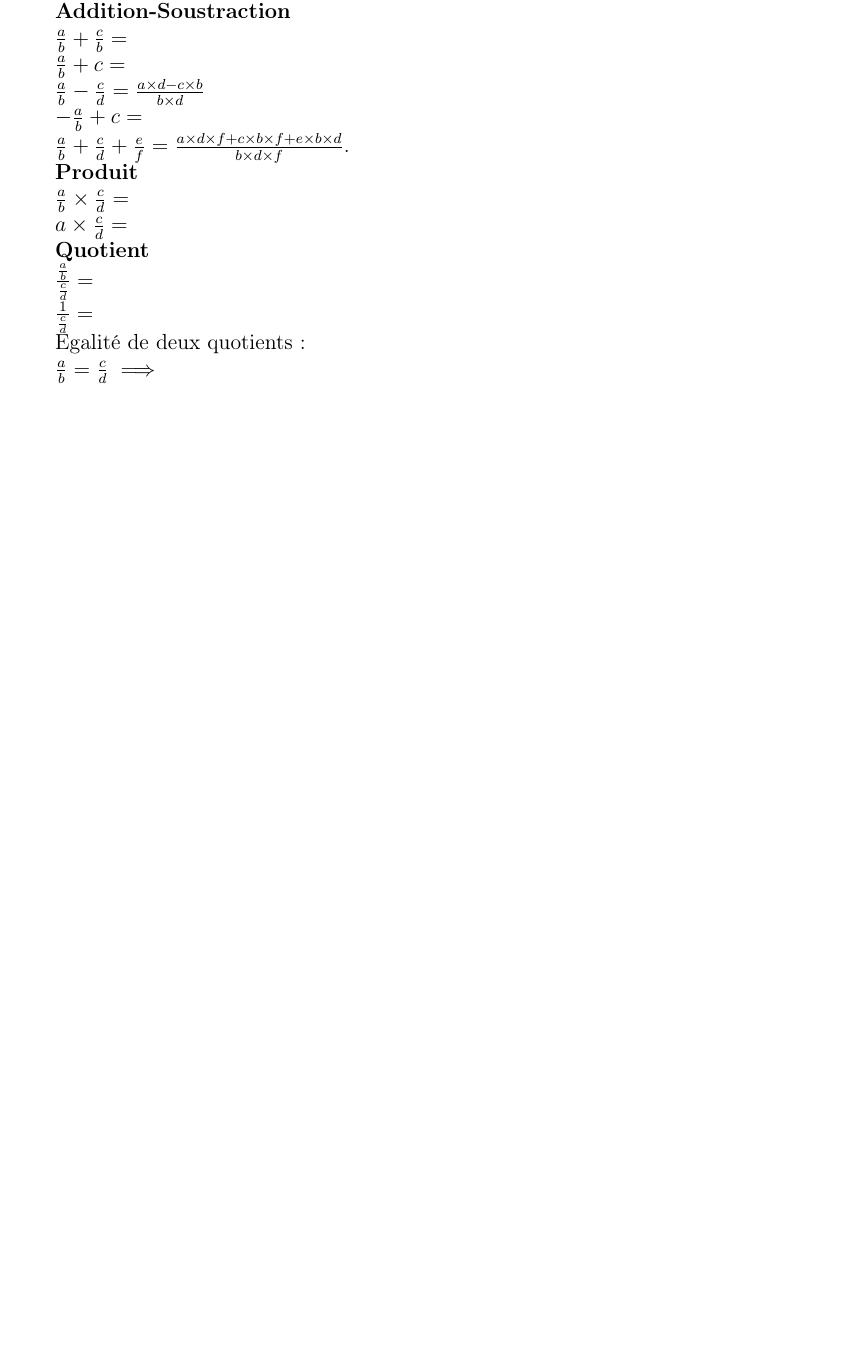
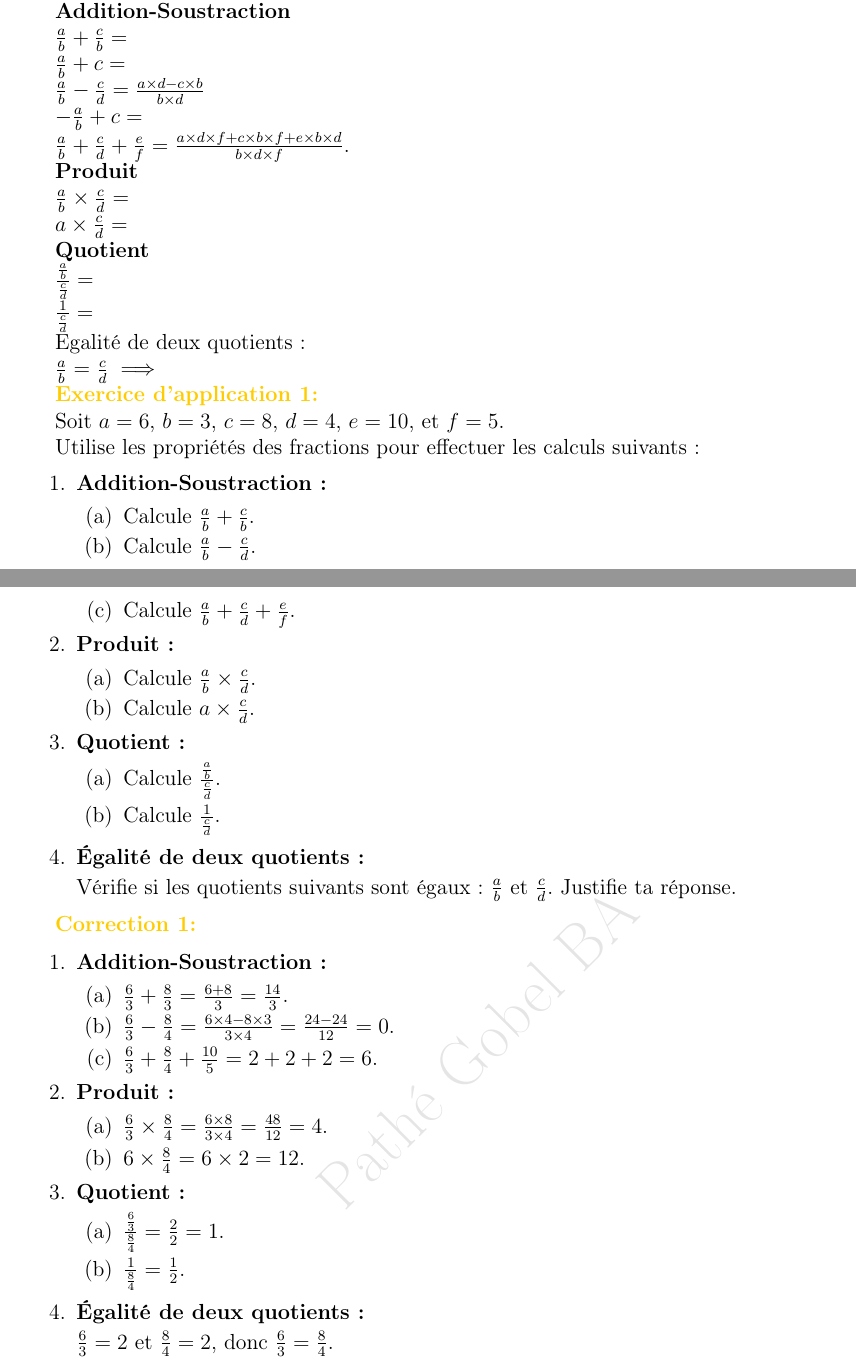
Before and after one commit to patheGobel/2ndL, a LaTeX document (CalculDansR.tex): part of the page before the commit and two parts of pages 1 and 2 of 2 after it, the two joined at a grey line, cut so that both start at the same text, the shorter picture padded with empty space. Compiled offline with pdfLaTeX.

Commit message:
Exercice d'application

```diff
--- a/CalculDansR.tex
+++ b/CalculDansR.tex
@@ -131,7 +131,63 @@ Egalité de deux quotients :
 
 $\frac{a}{b}=\frac{c}{d} \implies$
 
+\textbf{\exerciceapp}
 
+Soit $a = 6$, $b = 3$, $c = 8$, $d = 4$, $e = 10$, et $f = 5$.
+
+Utilise les propriétés des fractions pour effectuer les calculs suivants :
+
+\begin{enumerate}
+    \item \textbf{Addition-Soustraction :}
+        \begin{enumerate}
+            \item Calcule $\frac{a}{b} + \frac{c}{b}$.
+            \item Calcule $\frac{a}{b} - \frac{c}{d}$.
+            \item Calcule $\frac{a}{b} + \frac{c}{d} + \frac{e}{f}$.
+        \end{enumerate}
+
+    \item \textbf{Produit :}
+        \begin{enumerate}
+            \item Calcule $\frac{a}{b} \times \frac{c}{d}$.
+            \item Calcule $a \times \frac{c}{d}$.
+        \end{enumerate}
+
+    \item \textbf{Quotient :}
+        \begin{enumerate}
+            \item Calcule $\frac{\frac{a}{b}}{\frac{c}{d}}$.
+            \item Calcule $\frac{1}{\frac{c}{d}}$.
+        \end{enumerate}
+
+    \item \textbf{Égalité de deux quotients :}
+
+    Vérifie si les quotients suivants sont égaux : $\frac{a}{b}$ et $\frac{c}{d}$. Justifie ta réponse.
+\end{enumerate}
+
+\textbf{\correction}
+
+\begin{enumerate}
+    \item \textbf{Addition-Soustraction :}
+        \begin{enumerate}
+            \item $\frac{6}{3} + \frac{8}{3} = \frac{6 + 8}{3} = \frac{14}{3}$.
+            \item $\frac{6}{3} - \frac{8}{4} = \frac{6 \times 4 - 8 \times 3}{3 \times 4} = \frac{24 - 24}{12} = 0$.
+            \item $\frac{6}{3} + \frac{8}{4} + \frac{10}{5} = 2 + 2 + 2 = 6$.
+        \end{enumerate}
+
+    \item \textbf{Produit :}
+        \begin{enumerate}
+            \item $\frac{6}{3} \times \frac{8}{4} = \frac{6 \times 8}{3 \times 4} = \frac{48}{12} = 4$.
+            \item $6 \times \frac{8}{4} = 6 \times 2 = 12$.
+        \end{enumerate}
+
+    \item \textbf{Quotient :}
+        \begin{enumerate}
+            \item $\frac{\frac{6}{3}}{\frac{8}{4}} = \frac{2}{2} = 1$.
+            \item $\frac{1}{\frac{8}{4}} = \frac{1}{2}$.
+        \end{enumerate}
+
+    \item \textbf{Égalité de deux quotients :}
+
+    $\frac{6}{3} = 2$ et $\frac{8}{4} = 2$, donc $\frac{6}{3} = \frac{8}{4}$.
+\end{enumerate}
 %2) Identités remarquables :
 %a) Rappels :
 %b) Autres identités remarquables :
```
